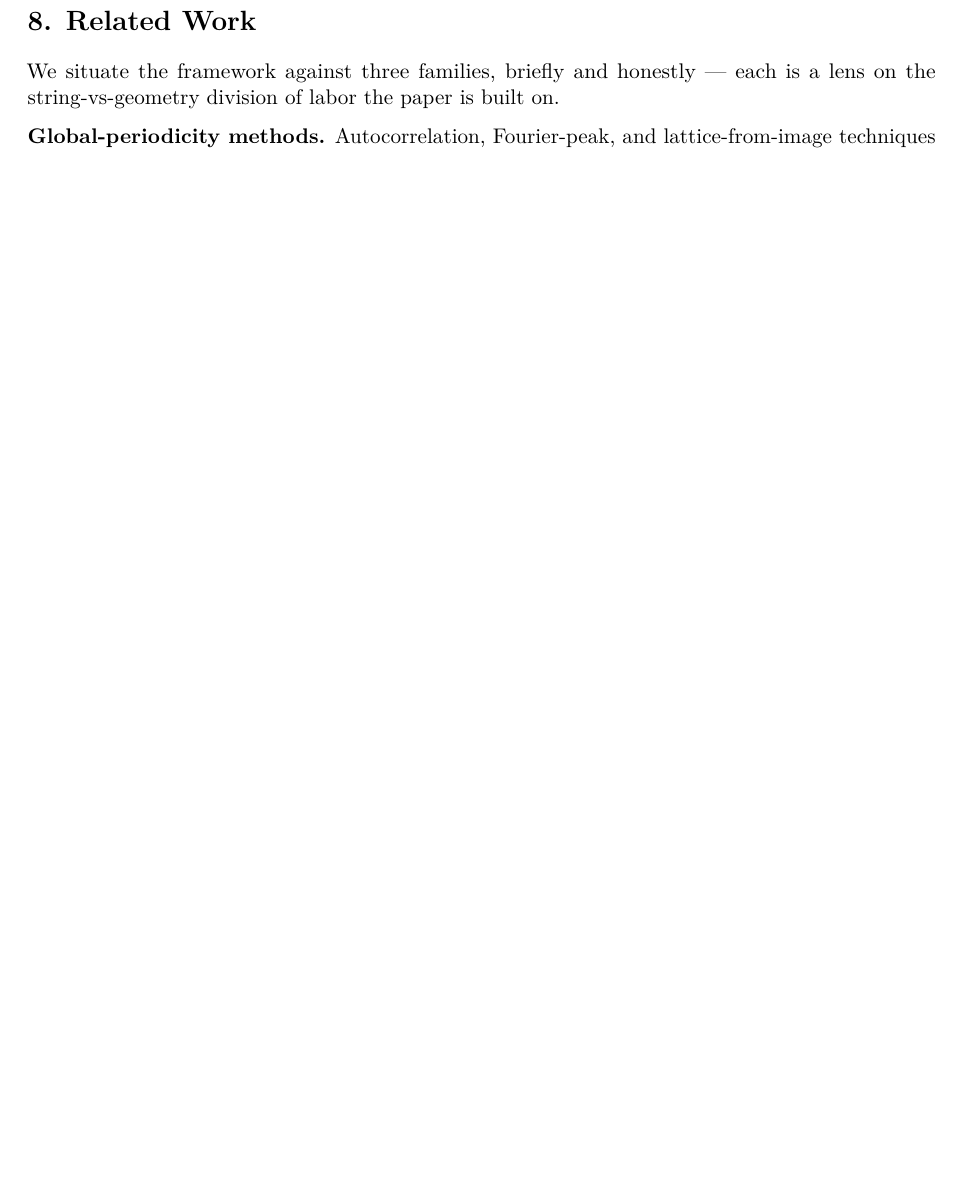
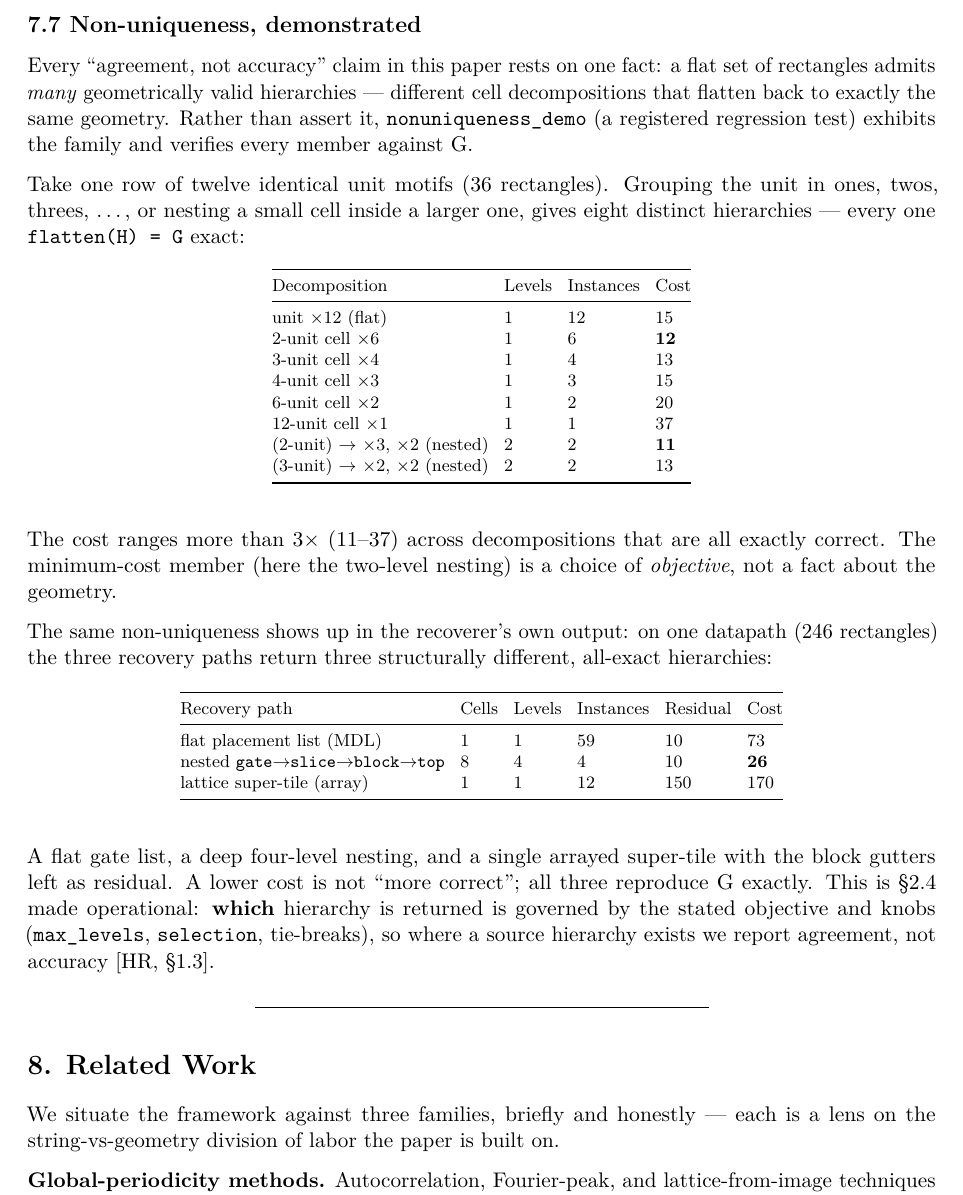
Before and after one commit to aaslyan/geometry-hierarchy-recovery, a LaTeX document (paper/paper.tex): part of page 24 of 26 before the commit and part of page 24 of 27 after it, cut at the place of the change, the shorter picture padded with empty space. Compiled offline with pdfLaTeX.

Commit message:
Add §7.7 "Non-uniqueness, demonstrated" to the paper
Turn the paper's central honesty point (§1.3/§2.4: the recovered hierarchy is one
of many valid decompositions) from an assertion into an exhibited, verified
result, mirroring the new nonuniqueness_demo. §7.7 shows two tables: eight
hand-built hierarchies for one row of 12 unit motifs (36 rects), costs 11..37,
every one flatten(H)=G exact; and the engine's three structurally different valid
hierarchies for one datapath (flat MDL cost 73, deep gate->slice->block->top cost
26, arrayed super-tile cost 170 with block gutters as residual). The takeaway: a
lower cost is not "more correct" -- all are exact; which hierarchy is returned is
the objective, not a fact about the layout. §9's non-uniqueness limitation now
cites §7.7 as the live demonstration. Regenerated paper.tex via pandoc; rebuilt
paper.pdf with tectonic.

```diff
--- a/paper/paper.tex
+++ b/paper/paper.tex
@@ -1760,6 +1760,70 @@ same exact-multiset gate proves. On real SKY130 geometry the framework
 now recovers a repeated cell both line-wise and as a dense 2D array,
 exactly in both cases.
 
+\subsection{7.7 Non-uniqueness,
+demonstrated}\label{non-uniqueness-demonstrated}
+
+Every ``agreement, not accuracy'' claim in this paper rests on one fact:
+a flat set of rectangles admits \emph{many} geometrically valid
+hierarchies --- different cell decompositions that flatten back to
+exactly the same geometry. Rather than assert it,
+\texttt{nonuniqueness\_demo} (a registered regression test) exhibits the
+family and verifies every member against G.
+
+Take one row of twelve identical unit motifs (36 rectangles). Grouping
+the unit in ones, twos, threes, \ldots, or nesting a small cell inside a
+larger one, gives eight distinct hierarchies --- every one
+\texttt{flatten(H)\ =\ G} exact:
+
+{\def\LTcaptype{none} % do not increment counter
+\begin{longtable}[]{@{}llll@{}}
+\toprule\noalign{}
+Decomposition & Levels & Instances & Cost \\
+\midrule\noalign{}
+\endhead
+\bottomrule\noalign{}
+\endlastfoot
+unit ×12 (flat) & 1 & 12 & 15 \\
+2-unit cell ×6 & 1 & 6 & \textbf{12} \\
+3-unit cell ×4 & 1 & 4 & 13 \\
+4-unit cell ×3 & 1 & 3 & 15 \\
+6-unit cell ×2 & 1 & 2 & 20 \\
+12-unit cell ×1 & 1 & 1 & 37 \\
+(2-unit) → ×3, ×2 (nested) & 2 & 2 & \textbf{11} \\
+(3-unit) → ×2, ×2 (nested) & 2 & 2 & 13 \\
+\end{longtable}
+}
+
+The cost ranges more than 3× (11--37) across decompositions that are all
+exactly correct. The minimum-cost member (here the two-level nesting) is
+a choice of \emph{objective}, not a fact about the geometry.
+
+The same non-uniqueness shows up in the recoverer's own output: on one
+datapath (246 rectangles) the three recovery paths return three
+structurally different, all-exact hierarchies:
+
+{\def\LTcaptype{none} % do not increment counter
+\begin{longtable}[]{@{}llllll@{}}
+\toprule\noalign{}
+Recovery path & Cells & Levels & Instances & Residual & Cost \\
+\midrule\noalign{}
+\endhead
+\bottomrule\noalign{}
+\endlastfoot
+flat placement list (MDL) & 1 & 1 & 59 & 10 & 73 \\
+nested \texttt{gate→slice→block→top} & 8 & 4 & 4 & 10 & \textbf{26} \\
+lattice super-tile (array) & 1 & 1 & 12 & 150 & 170 \\
+\end{longtable}
+}
+
+A flat gate list, a deep four-level nesting, and a single arrayed
+super-tile with the block gutters left as residual. A lower cost is not
+``more correct''; all three reproduce G exactly. This is §2.4 made
+operational: \textbf{which} hierarchy is returned is governed by the
+stated objective and knobs (\texttt{max\_levels}, \texttt{selection},
+tie-breaks), so where a source hierarchy exists we report agreement, not
+accuracy {[}HR, §1.3{]}.
+
 \begin{center}\rule{0.5\linewidth}{0.5pt}\end{center}
 
 \section{8. Related Work}\label{related-work}
```
Also changed, not shown: paper/paper.md (+30 -1 lines), paper/paper.pdf, paper/paper.tex (15 more changed lines).
